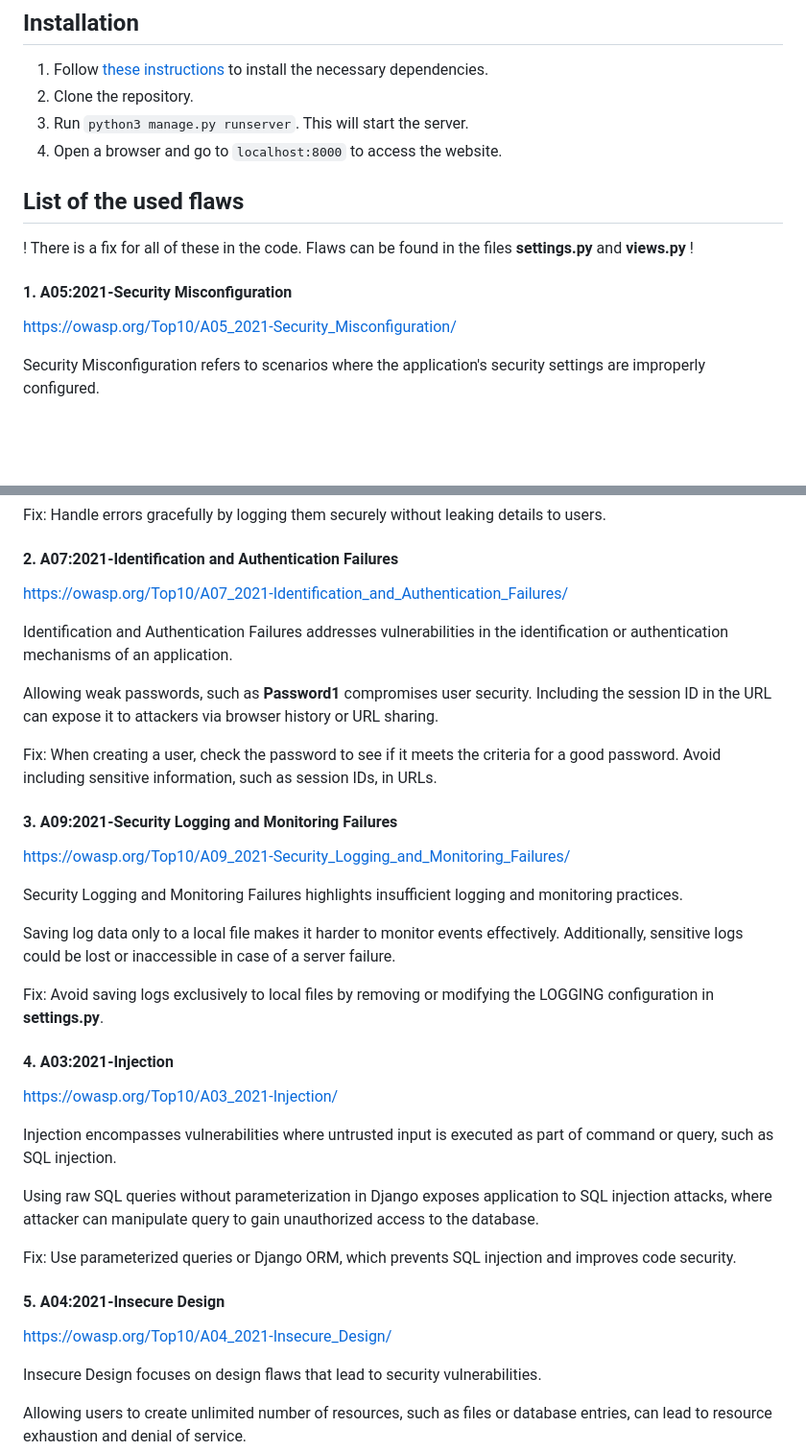
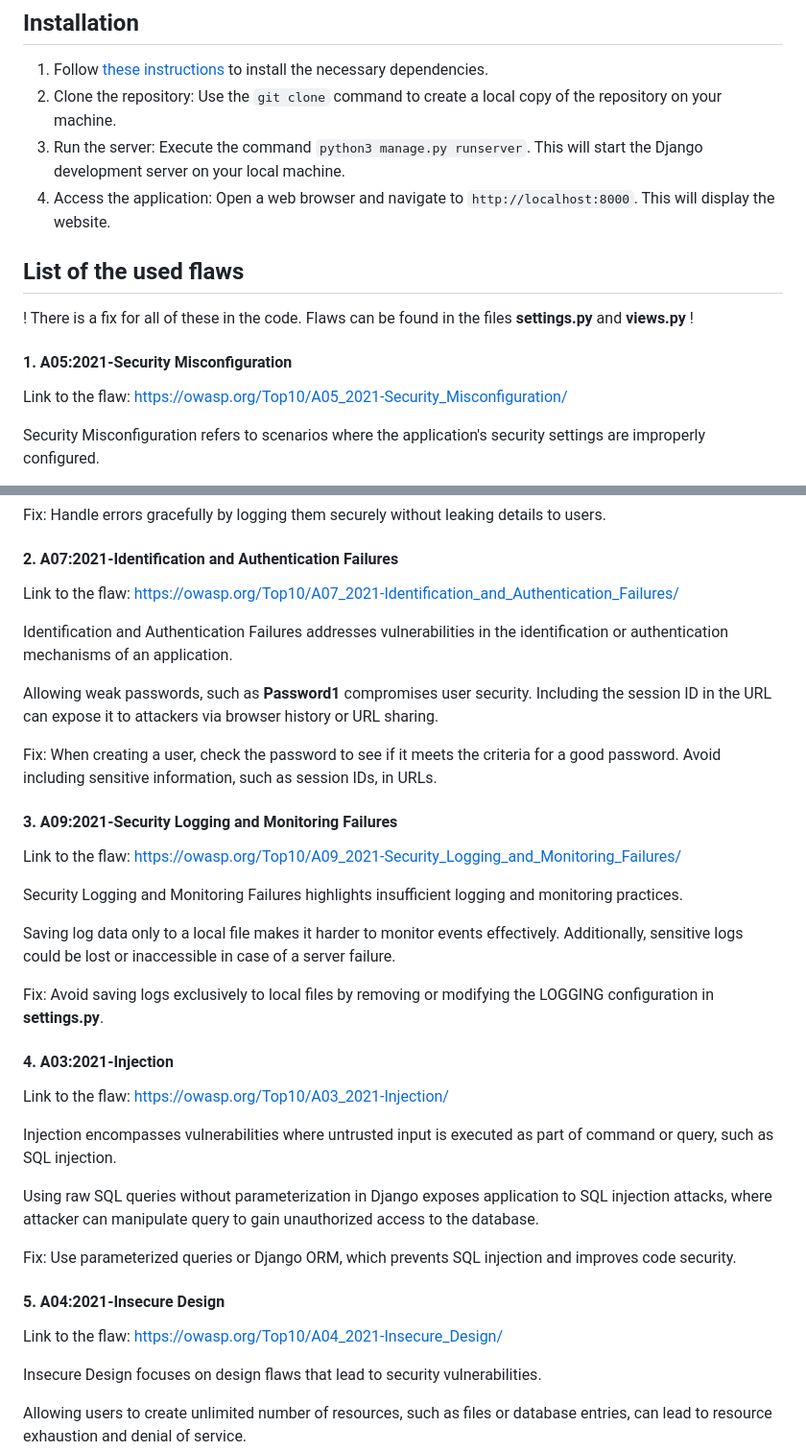
Before and after one commit to Mimi-ctrl/Cyber-Security-Base-Project-I, a Markdown page: README.md, 2 parts joined by grey strips. Shown at 96% size. Rendered like a GitHub page; blank space fills up the shorter version.

```diff
--- a/README.md
+++ b/README.md
@@ -3,16 +3,16 @@
 ## Installation
 
 1. Follow [these instructions](https://cybersecuritybase.mooc.fi/installation-guide) to install the necessary dependencies.
-2. Clone the repository.
-3. Run `python3 manage.py runserver`. This will start the server.
-4. Open a browser and go to `localhost:8000` to access the website.
+2. Clone the repository: Use the `git clone` command to create a local copy of the repository on your machine.
+3. Run the server: Execute the command `python3 manage.py runserver`. This will start the Django development server on your local machine.
+4. Access the application: Open a web browser and navigate to `http://localhost:8000`. This will display the website.
 
 ## List of the used flaws
 ! There is a fix for all of these in the code. Flaws can be found in the files **settings.py** and **views.py** !
 
 #### 1. A05:2021-Security Misconfiguration
 
-https://owasp.org/Top10/A05_2021-Security_Misconfiguration/
+Link to the flaw: https://owasp.org/Top10/A05_2021-Security_Misconfiguration/
 
 Security Misconfiguration refers to scenarios where the application's security settings are improperly configured.
 
@@ -26,7 +26,7 @@ Fix: Handle errors gracefully by logging them securely without leaking details t
 
 #### 2. A07:2021-Identification and Authentication Failures
 
-https://owasp.org/Top10/A07_2021-Identification_and_Authentication_Failures/
+Link to the flaw: https://owasp.org/Top10/A07_2021-Identification_and_Authentication_Failures/
 
 Identification and Authentication Failures addresses vulnerabilities in the identification or authentication mechanisms of an application.
 
@@ -36,7 +36,7 @@ Fix: When creating a user, check the password to see if it meets the criteria fo
 
 #### 3. A09:2021-Security Logging and Monitoring Failures
 
-https://owasp.org/Top10/A09_2021-Security_Logging_and_Monitoring_Failures/
+Link to the flaw: https://owasp.org/Top10/A09_2021-Security_Logging_and_Monitoring_Failures/
 
 Security Logging and Monitoring Failures highlights insufficient logging and monitoring practices.
 
@@ -46,7 +46,7 @@ Fix: Avoid saving logs exclusively to local files by removing or modifying the L
 
 #### 4. A03:2021-Injection
 
-https://owasp.org/Top10/A03_2021-Injection/
+Link to the flaw: https://owasp.org/Top10/A03_2021-Injection/
 
 Injection encompasses vulnerabilities where untrusted input is executed as part of command or query, such as SQL injection.
 
@@ -56,7 +56,7 @@ Fix: Use parameterized queries or Django ORM, which prevents SQL injection and i
 
 #### 5. A04:2021-Insecure Design
 
-https://owasp.org/Top10/A04_2021-Insecure_Design/
+Link to the flaw: https://owasp.org/Top10/A04_2021-Insecure_Design/
 
 Insecure Design focuses on design flaws that lead to security vulnerabilities.
 
```
